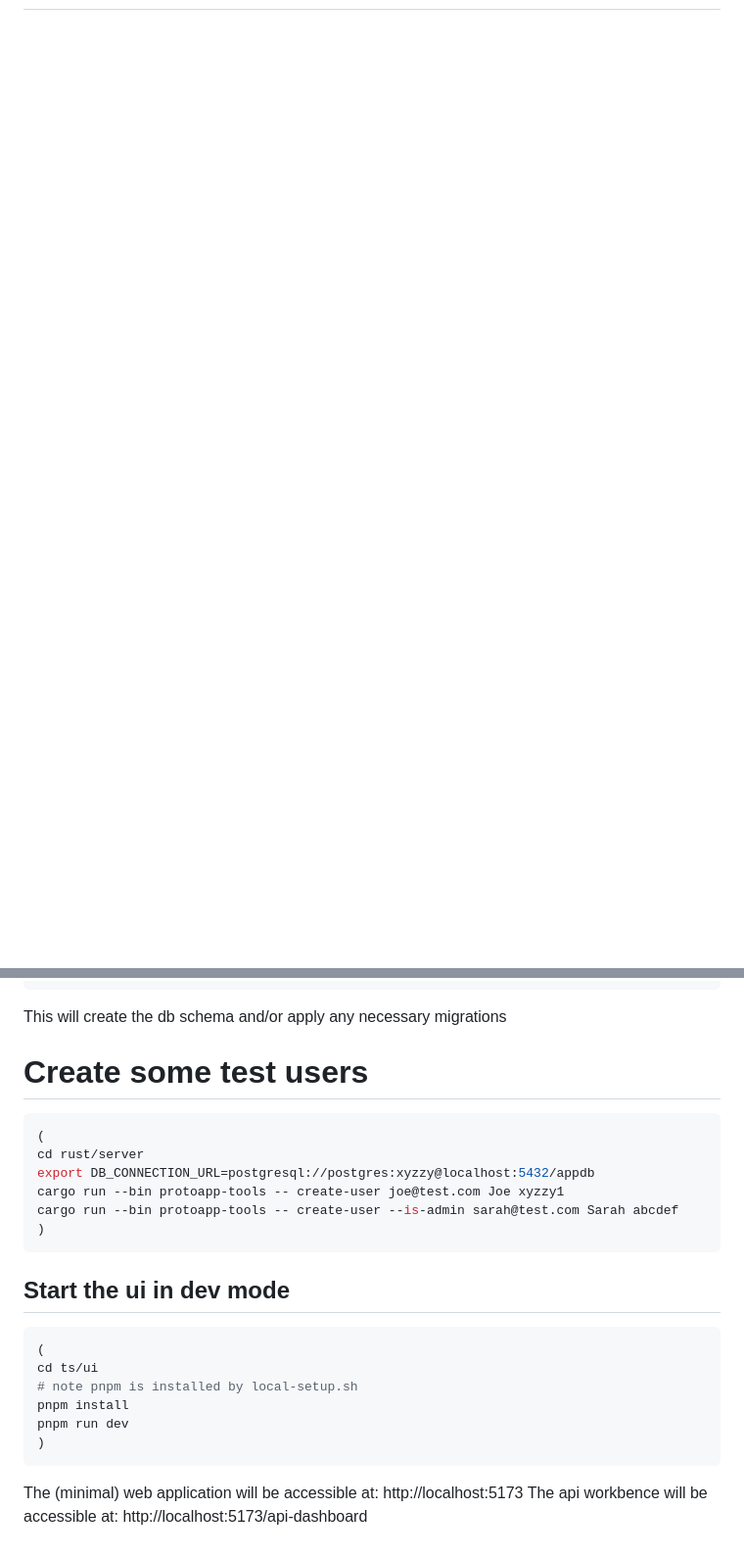
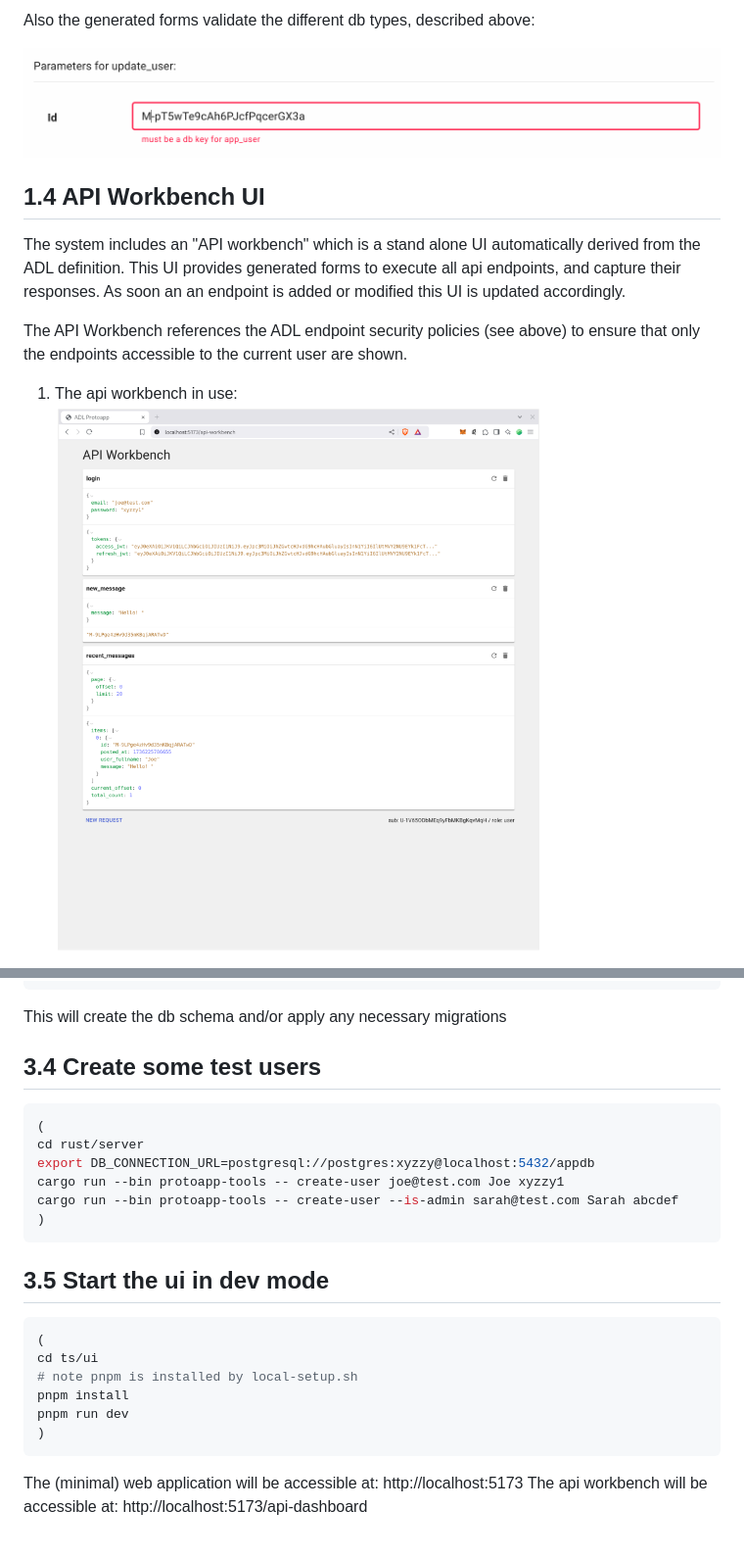
Before and after one commit to timbod7/myc-scores-2, a Markdown page: README.md, 2 parts joined by grey strips. Shown at 98% size. GitHub-like rendering; pictures changed too: docs/workbench-1.png (added), docs/workbench-4.png (added); blank space fills up the shorter version.

````diff
--- a/README.md
+++ b/README.md
@@ -3,0 +69,16 @@ A demonstration 3 tier application using ADL as the "typing glue".
+Also the generated forms validate the different db types, described above:
+
+![workbench 4](docs/workbench-4.png)
+
+## 1.4 API Workbench UI
+
+The system includes an "API workbench" which is a stand alone UI automatically derived from the ADL definition. This
+UI provides generated forms to execute all api endpoints, and capture their responses. As soon an an endpoint is added or modified
+this UI is updated accordingly.
+
+The API Workbench references the ADL endpoint security policies (see above) to ensure that only the endpoints accessible to the
+current user are shown.
+
+1) The api workbench in use:
+![workbench 1](docs/workbench-1.png)
+
@@ -57,7 +157,7 @@ cargo run --bin protoapp-server
 
 This will create the db schema and/or apply any necessary migrations
 
-# Create some test users
+## 3.4 Create some test users
 
 ```bash
 (
@@ -68,7 +168,7 @@ cargo run --bin protoapp-tools -- create-user --is-admin sarah@test.com Sarah ab
 )
 ```
 
-## Start the ui in dev mode
+## 3.5 Start the ui in dev mode
 
 ```bash
 (
@@ -80,4 +180,4 @@ pnpm run dev
 ```
 
 The (minimal) web application will be accessible at: http://localhost:5173
-The api workbence will be accessible at: http://localhost:5173/api-dashboard
+The api workbench will be accessible at: http://localhost:5173/api-dashboard
````
Also changed, not shown: other parts of README.md (+91 -7 lines), docs/workbench-2.png (added), docs/workbench-3.png (added).
